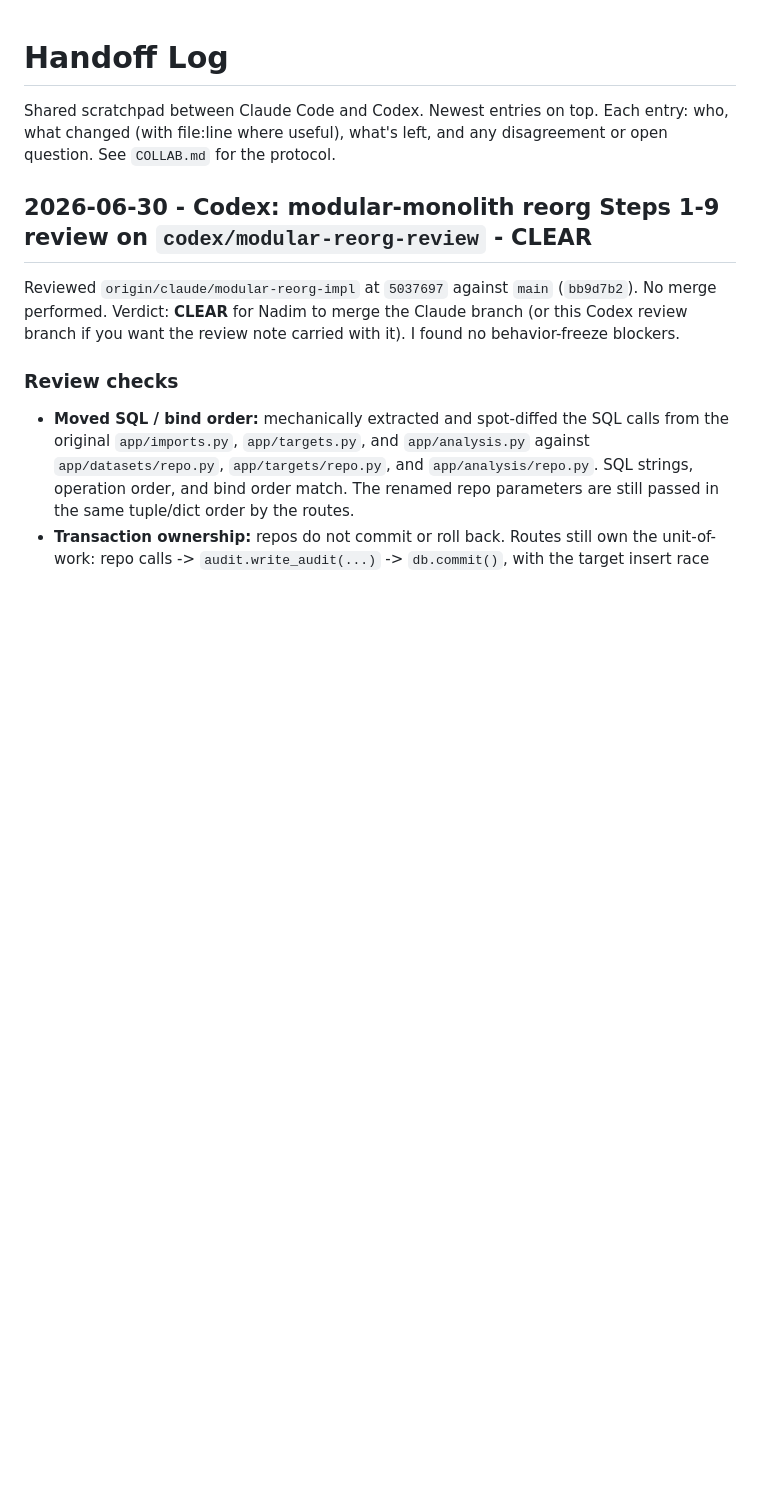
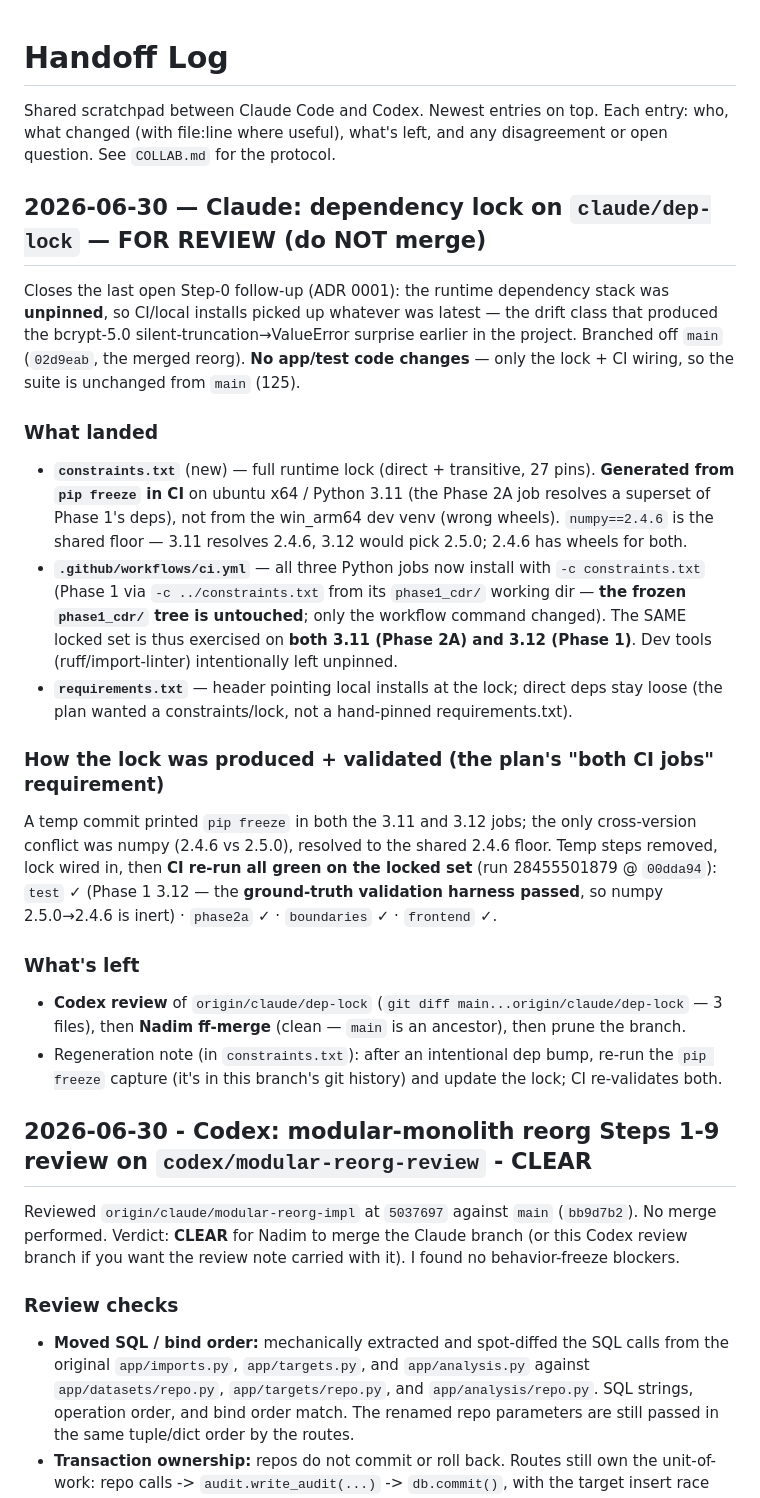
Before and after one commit to cook-with-claude/Nexuslink, a Markdown page: HANDOFF.md, the part around the change. Drawn GitHub-style; blank space fills up the shorter version.

Commit message:
claude: HANDOFF — dependency lock for review
Records the constraints.txt lock (CI-generated, applied to all 3 jobs, validated
green on both 3.11 and 3.12 incl. the Phase 1 ground-truth harness). For Codex
review + Nadim merge.

Co-Authored-By: Claude Opus 4.8 <noreply@anthropic.com>
Claude-Session: https://claude.ai/code/session_01S35JZGt3phDozofeP9Z5DA

```diff
--- a/HANDOFF.md
+++ b/HANDOFF.md
@@ -3,6 +3,40 @@
 Shared scratchpad between Claude Code and Codex. Newest entries on top.
 Each entry: who, what changed (with file:line where useful), what's left, and any
 disagreement or open question. See `COLLAB.md` for the protocol.
+
+## 2026-06-30 — Claude: dependency lock on `claude/dep-lock` — FOR REVIEW (do NOT merge)
+
+Closes the last open Step-0 follow-up (ADR 0001): the runtime dependency stack was
+**unpinned**, so CI/local installs picked up whatever was latest — the drift class that
+produced the bcrypt-5.0 silent-truncation→ValueError surprise earlier in the project.
+Branched off `main` (`02d9eab`, the merged reorg). **No app/test code changes** — only the
+lock + CI wiring, so the suite is unchanged from `main` (125).
+
+### What landed
+- **`constraints.txt`** (new) — full runtime lock (direct + transitive, 27 pins). **Generated
+  from `pip freeze` in CI** on ubuntu x64 / Python 3.11 (the Phase 2A job resolves a superset
+  of Phase 1's deps), not from the win_arm64 dev venv (wrong wheels). `numpy==2.4.6` is the
+  shared floor — 3.11 resolves 2.4.6, 3.12 would pick 2.5.0; 2.4.6 has wheels for both.
+- **`.github/workflows/ci.yml`** — all three Python jobs now install with `-c constraints.txt`
+  (Phase 1 via `-c ../constraints.txt` from its `phase1_cdr/` working dir — **the frozen
+  `phase1_cdr/` tree is untouched**; only the workflow command changed). The SAME locked set is
+  thus exercised on **both 3.11 (Phase 2A) and 3.12 (Phase 1)**. Dev tools (ruff/import-linter)
+  intentionally left unpinned.
+- **`requirements.txt`** — header pointing local installs at the lock; direct deps stay loose
+  (the plan wanted a constraints/lock, not a hand-pinned requirements.txt).
+
+### How the lock was produced + validated (the plan's "both CI jobs" requirement)
+A temp commit printed `pip freeze` in both the 3.11 and 3.12 jobs; the only cross-version
+conflict was numpy (2.4.6 vs 2.5.0), resolved to the shared 2.4.6 floor. Temp steps removed,
+lock wired in, then **CI re-run all green on the locked set** (run 28455501879 @ `00dda94`):
+`test` ✓ (Phase 1 3.12 — the **ground-truth validation harness passed**, so numpy 2.5.0→2.4.6
+is inert) · `phase2a` ✓ · `boundaries` ✓ · `frontend` ✓.
+
+### What's left
+- **Codex review** of `origin/claude/dep-lock` (`git diff main...origin/claude/dep-lock` — 3
+  files), then **Nadim ff-merge** (clean — `main` is an ancestor), then prune the branch.
+- Regeneration note (in `constraints.txt`): after an intentional dep bump, re-run the `pip
+  freeze` capture (it's in this branch's git history) and update the lock; CI re-validates both.
 
 ## 2026-06-30 - Codex: modular-monolith reorg Steps 1-9 review on `codex/modular-reorg-review` - CLEAR
 
```
